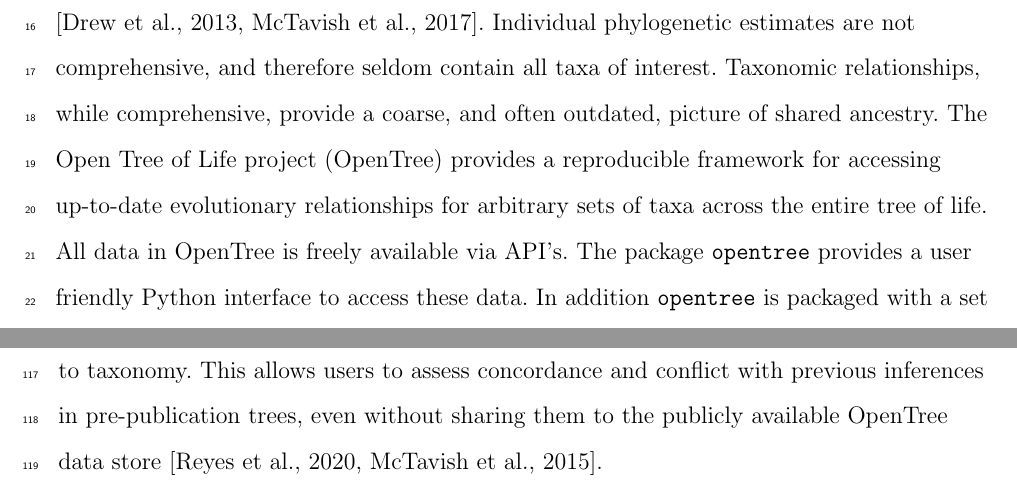
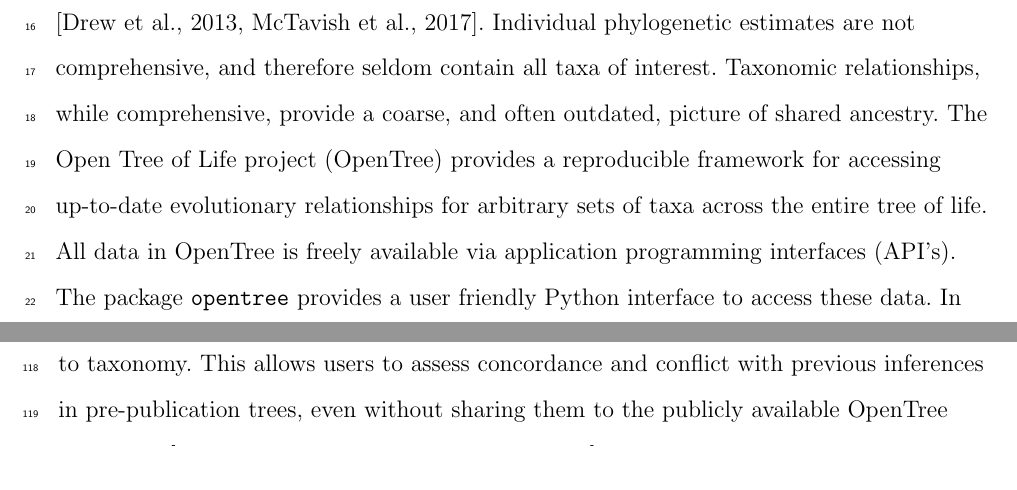
Before and after one commit to OpenTreeOfLife/python-opentree, a LaTeX document (docs/draft/python-opentree.tex): two parts of pages 2 and 5 of 15, joined at a grey line, cut so that both start at the same text. Compiled offline with pdfLaTeX.

Commit message:
adding api on first mention of acronym in intro

```diff
--- a/docs/draft/python-opentree.tex
+++ b/docs/draft/python-opentree.tex
@@ -51,7 +51,7 @@
 
 Evolutionary history provides a framework to link all life on earth. However, it is not easy to access accurate, up-to-date phylogenetic relationships for arbitrary sets of taxa of interest, even if phylogenetic estimates for those taxa have been made and published \citep{drew_lost_2013, mctavish_how_2017}. Individual phylogenetic estimates are not comprehensive, and therefore seldom contain all taxa of interest. Taxonomic relationships, while comprehensive, provide a coarse, and often outdated, picture of shared ancestry.
 The Open Tree of Life project (OpenTree) provides a reproducible framework for accessing up-to-date evolutionary relationships for arbitrary sets of taxa across the entire tree of life.
-All data in OpenTree is freely available via API's.
+All data in OpenTree is freely available via application programming interfaces (API's).
 The package \texttt{opentree} provides a user friendly Python interface to access these data. In addition \texttt{opentree} is packaged with a set of tutorials and scripts to make common downstream analyses straightforward.
 
 \bigskip
```
